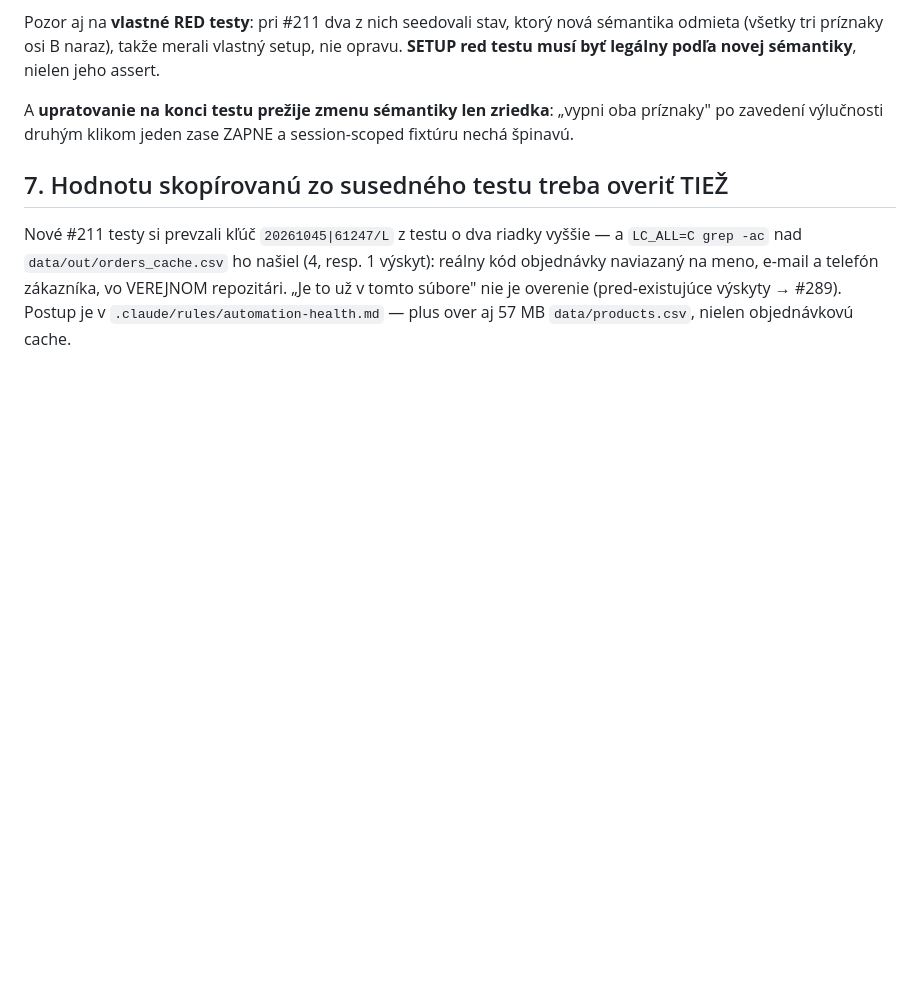
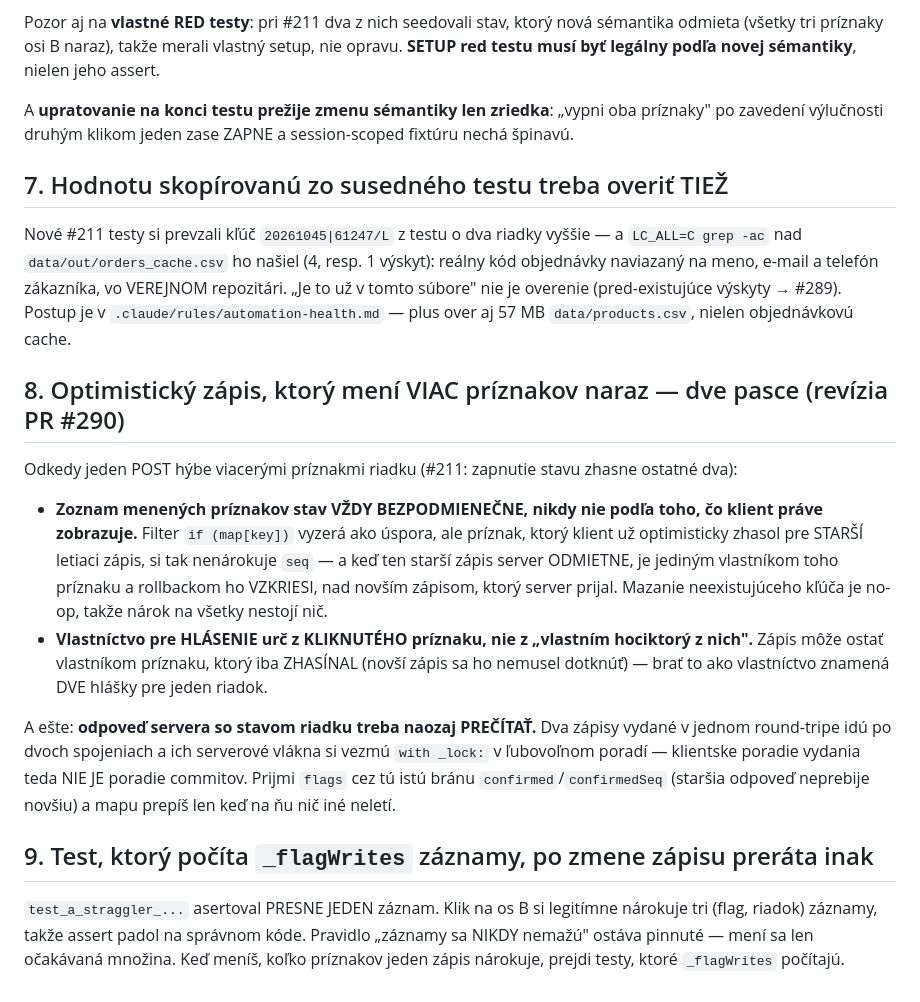
Before and after one commit to zbynekdrlik/parovanie-produktov, a Markdown page: .claude/rules/toorder-e2e.md, the part around the change. Rendered like a GitHub page; blank space fills up the shorter version.

Commit message:
docs: playbook — pasce optimistickeho zapisu cez viac prizNakov (revizia PR #290) [no-test: docs only]

```diff
--- a/.claude/rules/toorder-e2e.md
+++ b/.claude/rules/toorder-e2e.md
@@ -124,3 +124,30 @@ reálny kód objednávky naviazaný na meno, e-mail a telefón zákazníka, vo V
 repozitári. „Je to už v tomto súbore" nie je overenie (pred-existujúce výskyty →
 #289). Postup je v `.claude/rules/automation-health.md` — plus over aj 57 MB
 `data/products.csv`, nielen objednávkovú cache.
+
+## 8. Optimistický zápis, ktorý mení VIAC príznakov naraz — dve pasce (revízia PR #290)
+
+Odkedy jeden POST hýbe viacerými príznakmi riadku (#211: zapnutie stavu zhasne ostatné dva):
+
+- **Zoznam menených príznakov stav VŽDY BEZPODMIENEČNE, nikdy nie podľa toho, čo klient
+  práve zobrazuje.** Filter `if (map[key])` vyzerá ako úspora, ale príznak, ktorý klient už
+  optimisticky zhasol pre STARŠÍ letiaci zápis, si tak nenárokuje `seq` — a keď ten starší
+  zápis server ODMIETNE, je jediným vlastníkom toho príznaku a rollbackom ho VZKRIESI, nad
+  novším zápisom, ktorý server prijal. Mazanie neexistujúceho kľúča je no-op, takže nárok
+  na všetky nestojí nič.
+- **Vlastníctvo pre HLÁSENIE urč z KLIKNUTÉHO príznaku, nie z „vlastním hociktorý z nich".**
+  Zápis môže ostať vlastníkom príznaku, ktorý iba ZHASÍNAL (novší zápis sa ho nemusel
+  dotknúť) — brať to ako vlastníctvo znamená DVE hlášky pre jeden riadok.
+
+A ešte: **odpoveď servera so stavom riadku treba naozaj PREČÍTAŤ.** Dva zápisy vydané v
+jednom round-tripe idú po dvoch spojeniach a ich serverové vlákna si vezmú `with _lock:`
+v ľubovoľnom poradí — klientske poradie vydania teda NIE JE poradie commitov. Prijmi
+`flags` cez tú istú bránu `confirmed`/`confirmedSeq` (staršia odpoveď neprebije novšiu) a
+mapu prepíš len keď na ňu nič iné neletí.
+
+## 9. Test, ktorý počíta `_flagWrites` záznamy, po zmene zápisu preráta inak
+
+`test_a_straggler_...` asertoval PRESNE JEDEN záznam. Klik na os B si legitímne nárokuje
+tri (flag, riadok) záznamy, takže assert padol na správnom kóde. Pravidlo „záznamy sa
+NIKDY nemažú" ostáva pinnuté — mení sa len očakávaná množina. Keď meníš, koľko príznakov
+jeden zápis nárokuje, prejdi testy, ktoré `_flagWrites` počítajú.
```
